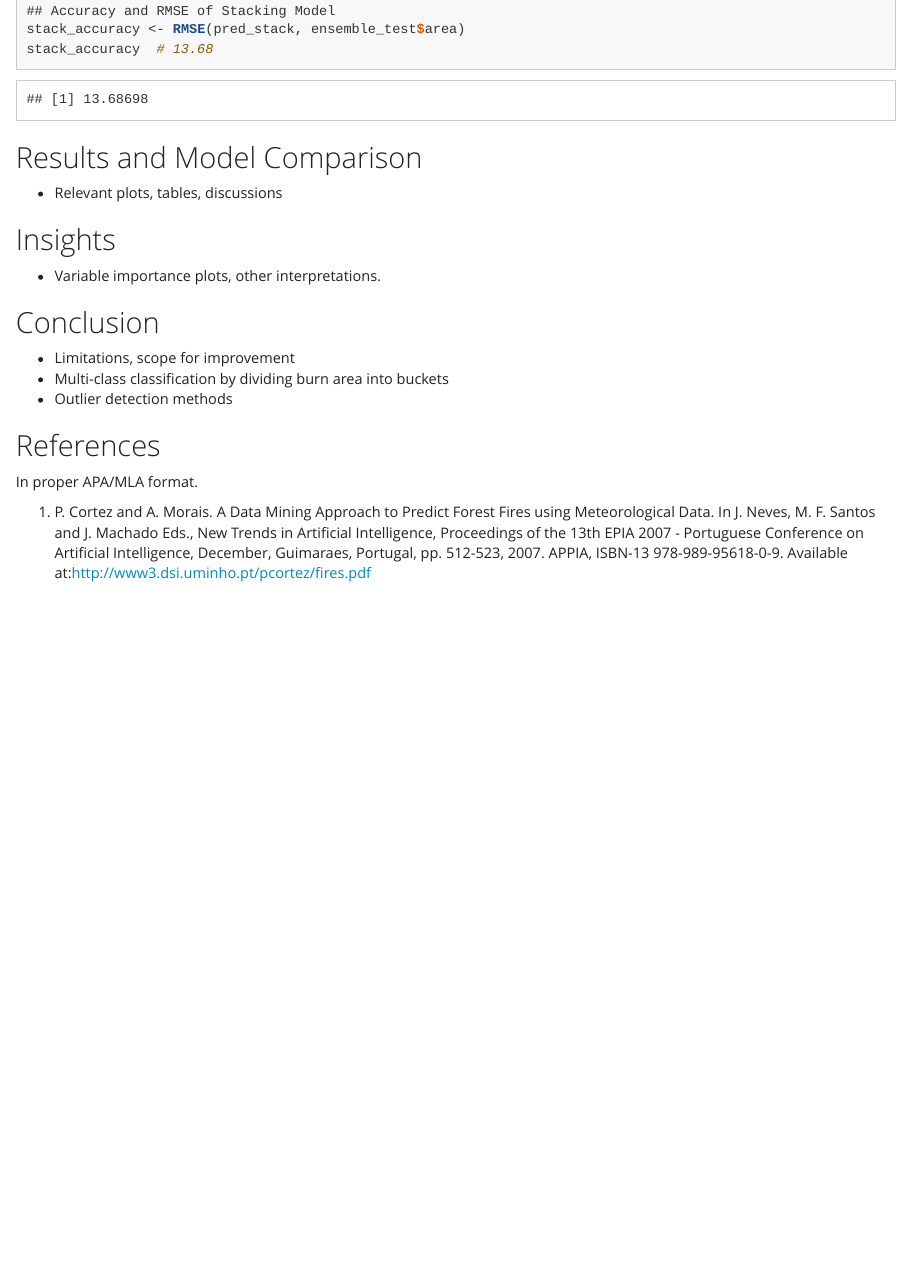
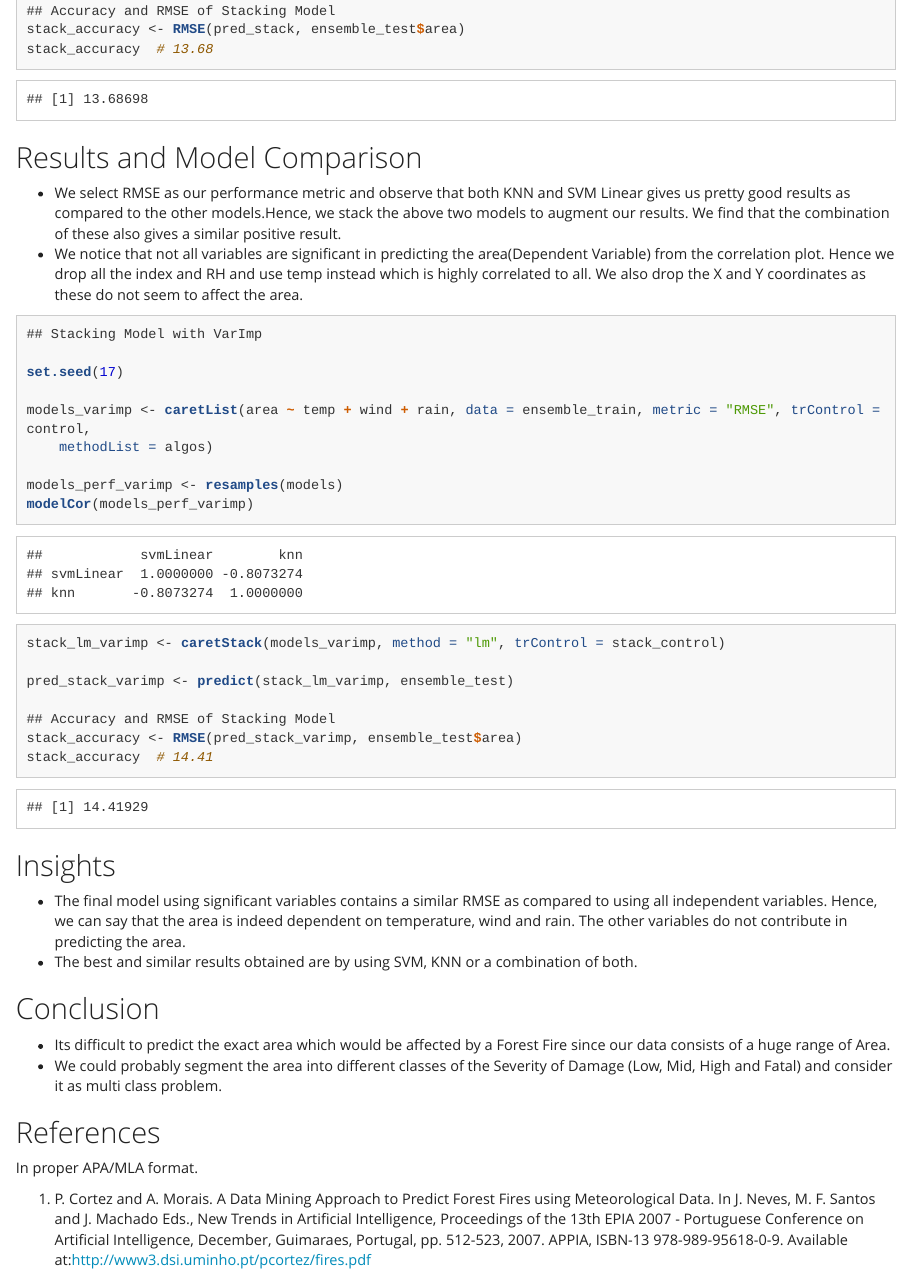
Before and after one commit to Spatika/DSC5103-Forest-Fires-Prediction, an R Markdown document (Forest_Fires.Rmd): the page in a window 1100 px wide, from 1870 px down. The pictures show the output file Forest_Fires.html that the author committed with the source, opened offline.

Commit message:
Added in a few last bits
Added in a few last bits

````diff
--- a/Forest_Fires.Rmd
+++ b/Forest_Fires.Rmd
@@ -413,16 +413,39 @@ stack_accuracy # 13.68
 ```
 
 ## Results and Model Comparison
-* Relevant plots, tables, discussions
+* We select RMSE as our performance metric and observe that both KNN and SVM Linear gives us pretty good results as compared to the other models.Hence, we stack the above two models to augment our results. We find that the combination of these also gives a similar positive result.
+* We notice that not all variables are significant in predicting the area(Dependent Variable) from the correlation plot. Hence we drop all the index and RH and use temp instead which is highly correlated to all. We also drop the X and Y coordinates as these do not seem to affect the area.
+
+```{r ensemble_varimp, eval=TRUE, echo=TRUE, message=FALSE, tidy=TRUE, warning=FALSE}
+
+## Stacking Model with VarImp
+
+set.seed(17)
+
+models_varimp <- caretList(area ~ temp + wind + rain, data=ensemble_train, metric = 'RMSE', trControl=control, methodList=algos)
+
+models_perf_varimp <- resamples(models)
+modelCor(models_perf_varimp)
+
+stack_lm_varimp <- caretStack(models_varimp, method='lm',  trControl=stack_control)
+
+pred_stack_varimp <- predict(stack_lm_varimp, ensemble_test)
+
+## Accuracy and RMSE of Stacking Model
+stack_accuracy <- RMSE(pred_stack_varimp, ensemble_test$area)
+stack_accuracy # 14.41
+
+
+```
+
 
 ## Insights
-* Variable importance plots, other interpretations.
+* The final model using significant variables contains a similar RMSE as compared to using all independent variables. Hence, we can say that the area is indeed dependent on temperature, wind and rain. The other variables do not contribute in predicting the area.
+* The best and similar results obtained are by using SVM, KNN or a combination of both.
 
 ## Conclusion
-* Limitations, scope for improvement
-* Multi-class classification by dividing burn area into buckets
-* Outlier detection methods
-
+* Its difficult to predict the exact area which would be affected by a Forest Fire since our data consists of a huge range of Area.
+* We could probably segment the area into different classes of the Severity of Damage (Low, Mid, High and Fatal) and consider it as multi class problem.
 
 ## References
 In proper APA/MLA format.
````
Also changed, not shown: Forest_Fires.html.
